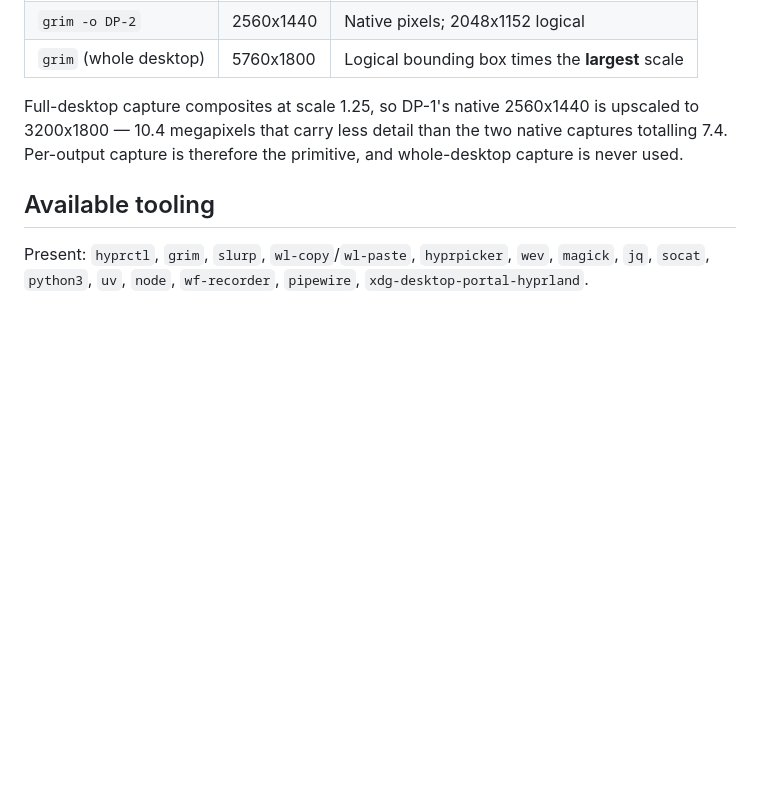
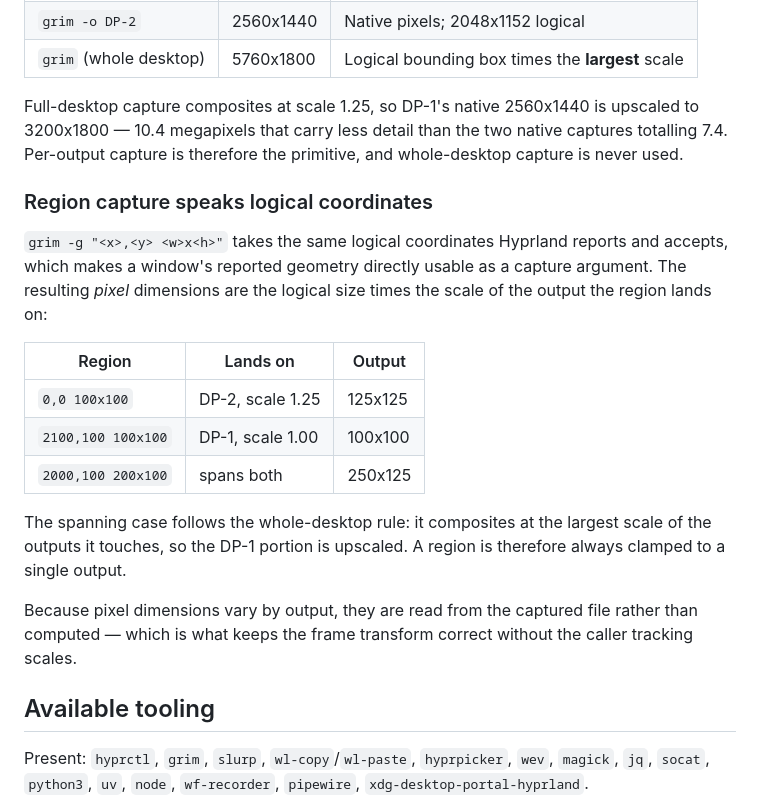
Before and after one commit to 11xx/cu, a Markdown page: docs/environment.md, the part around the change. GitHub-like rendering; blank space fills up the shorter version.

```diff
--- a/docs/environment.md
+++ b/docs/environment.md
@@ -103,6 +103,27 @@ upscaled to 3200x1800 — 10.4 megapixels that carry less detail than the two
 native captures totalling 7.4. Per-output capture is therefore the primitive,
 and whole-desktop capture is never used.
 
+### Region capture speaks logical coordinates
+
+`grim -g "<x>,<y> <w>x<h>"` takes the same logical coordinates Hyprland reports
+and accepts, which makes a window's reported geometry directly usable as a
+capture argument. The resulting *pixel* dimensions are the logical size times
+the scale of the output the region lands on:
+
+| Region | Lands on | Output |
+| --- | --- | --- |
+| `0,0 100x100` | DP-2, scale 1.25 | 125x125 |
+| `2100,100 100x100` | DP-1, scale 1.00 | 100x100 |
+| `2000,100 200x100` | spans both | 250x125 |
+
+The spanning case follows the whole-desktop rule: it composites at the largest
+scale of the outputs it touches, so the DP-1 portion is upscaled. A region is
+therefore always clamped to a single output.
+
+Because pixel dimensions vary by output, they are read from the captured file
+rather than computed — which is what keeps the frame transform correct without
+the caller tracking scales.
+
 ## Available tooling
 
 Present: `hyprctl`, `grim`, `slurp`, `wl-copy`/`wl-paste`, `hyprpicker`, `wev`,
```
Also changed, not shown: docs/design.md (+33 -0 lines).
